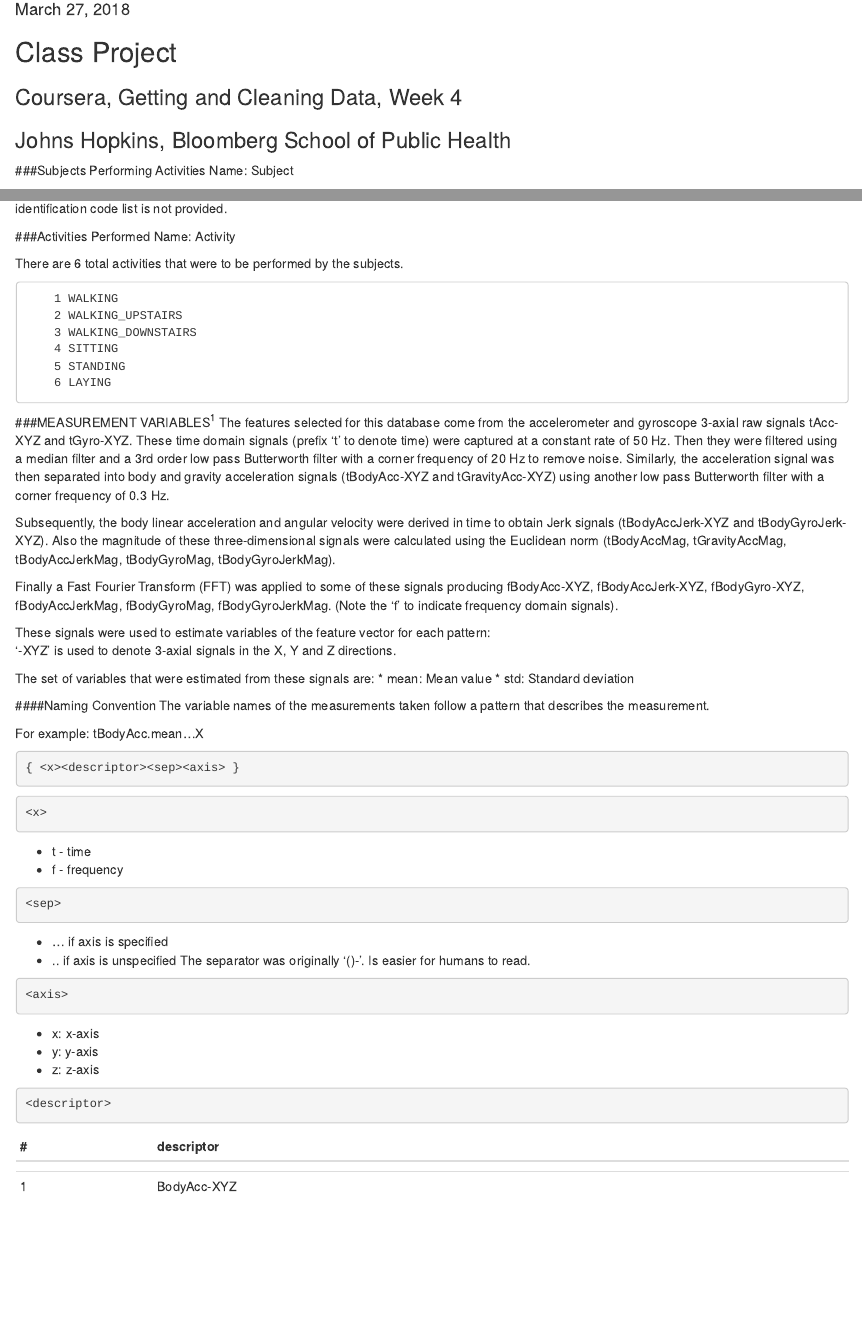
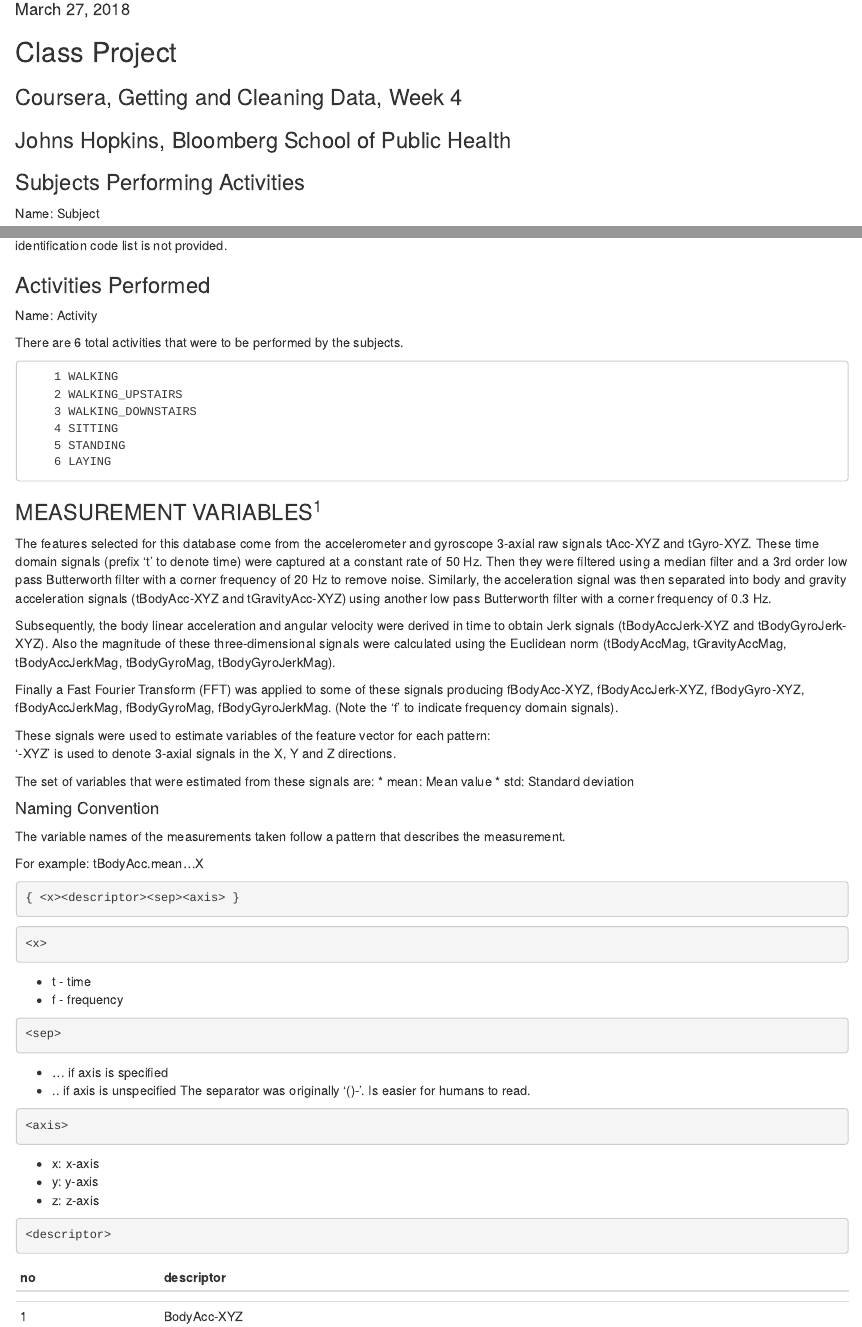
Before and after one commit to organx/Getting-and-Cleaning-Data-Course-Project, an R Markdown document (CodeBook.Rmd): the page in a window 1100 px wide, from 100 px down, and a second part further down, joined at a grey line. Rendered offline with R 4.5, knitr and Pandoc, with nearby package versions.

Commit message:
Update CodeBook.Rmd
Correction of formatting errors.

````diff
--- a/CodeBook.Rmd
+++ b/CodeBook.Rmd
@@ -91,7 +91,7 @@
 ```
 
 
-  # | descriptor
+  no | descriptor
 -----|-----------
      |
 1    | BodyAcc-XYZ
````
Also changed, not shown: CodeBook.Rmd (12 more changed lines).
